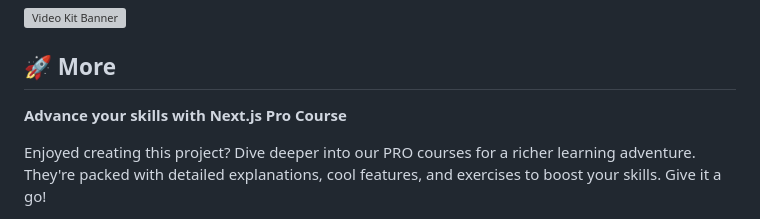
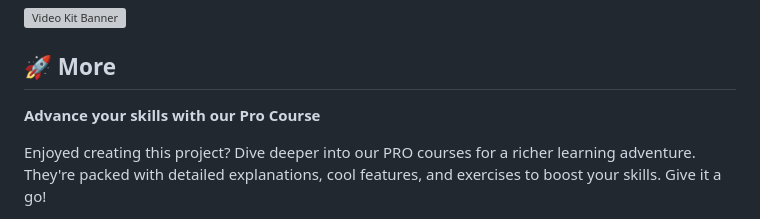
Before and after one commit to adrianhajdin/react-native-lingua, a Markdown page: README.md, the part around the change. Drawn GitHub-style; grey boxes are pictures that could not be loaded.

```diff
--- a/README.md
+++ b/README.md
@@ -193,7 +193,7 @@ Assets and snippets used in the project can be found in the **[video kit](https:
 
 ## <a name="more">🚀 More</a>
 
-**Advance your skills with Next.js Pro Course**
+**Advance your skills with our Pro Course**
 
 Enjoyed creating this project? Dive deeper into our PRO courses for a richer learning adventure. They're packed with
 detailed explanations, cool features, and exercises to boost your skills. Give it a go!
```
